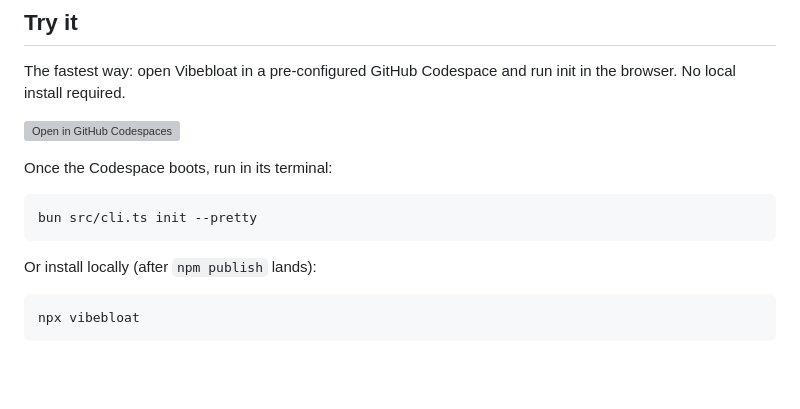
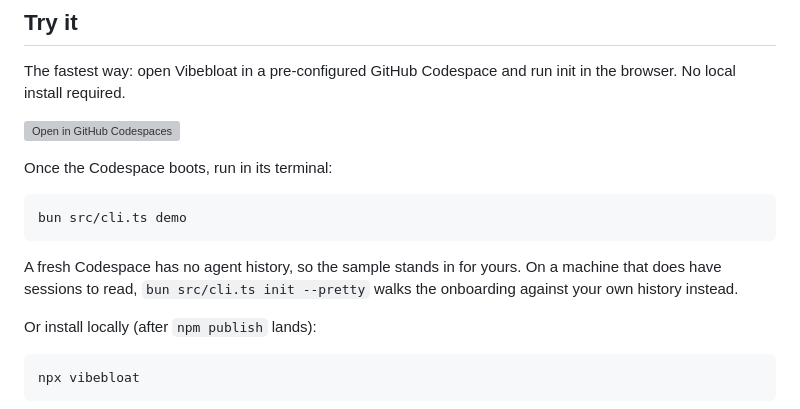
Before and after one commit to veltri-23/vibebloat, a Markdown page: README.md, the part around the change. Drawn GitHub-style; blank space fills up the shorter version; grey boxes are pictures that could not be loaded.

Commit message:
docs: Codespace instructions lead with the demo
A Codespace has no agent history, so telling a first-time reader to run
init there walks them into the zero-history path instead of the loop.

Co-Authored-By: Claude Fable 5 <noreply@anthropic.com>

````diff
--- a/README.md
+++ b/README.md
@@ -34,8 +34,12 @@ init in the browser. No local install required.
 Once the Codespace boots, run in its terminal:
 
 ```sh
-bun src/cli.ts init --pretty
+bun src/cli.ts demo
 ```
+
+A fresh Codespace has no agent history, so the sample stands in for yours. On a
+machine that does have sessions to read, `bun src/cli.ts init --pretty` walks
+the onboarding against your own history instead.
 
 Or install locally (after `npm publish` lands):
 
````
